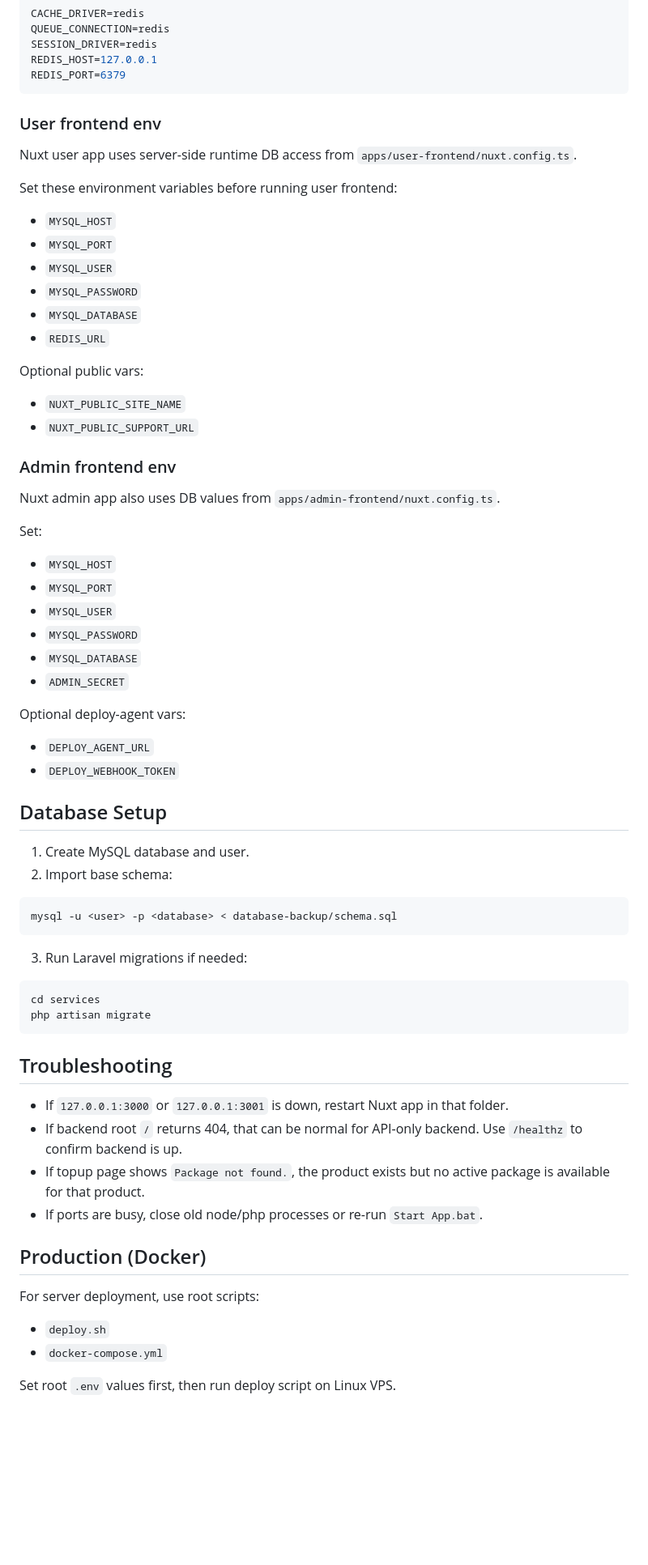
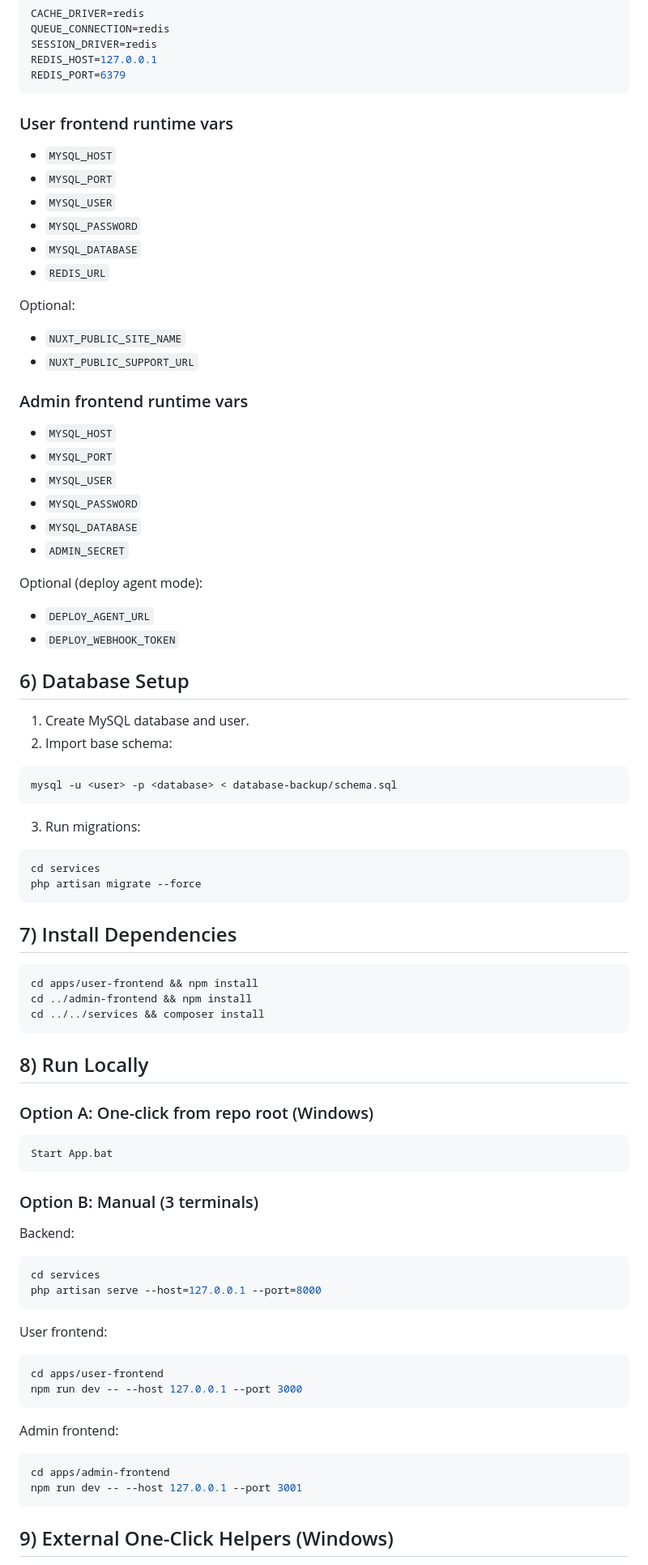
Before and after one commit to saifulsi150/newtopupwebsite, a Markdown page: README.md, the part around one of its changes. Shown at 81% size. Rendered like a GitHub page; blank space fills up the shorter version.

````diff
--- a/README.md
+++ b/README.md
@@ -80,10 +82,7 @@ REDIS_HOST=127.0.0.1
 REDIS_PORT=6379
 ```
 
-### User frontend env
-Nuxt user app uses server-side runtime DB access from `apps/user-frontend/nuxt.config.ts`.
-
-Set these environment variables before running user frontend:
+### User frontend runtime vars
 - `MYSQL_HOST`
 - `MYSQL_PORT`
 - `MYSQL_USER`
@@ -91,14 +90,11 @@ Set these environment variables before running user frontend:
 - `MYSQL_DATABASE`
 - `REDIS_URL`
 
-Optional public vars:
+Optional:
 - `NUXT_PUBLIC_SITE_NAME`
 - `NUXT_PUBLIC_SUPPORT_URL`
 
-### Admin frontend env
-Nuxt admin app also uses DB values from `apps/admin-frontend/nuxt.config.ts`.
-
-Set:
+### Admin frontend runtime vars
 - `MYSQL_HOST`
 - `MYSQL_PORT`
 - `MYSQL_USER`
@@ -106,34 +102,60 @@ Set:
 - `MYSQL_DATABASE`
 - `ADMIN_SECRET`
 
-Optional deploy-agent vars:
+Optional (deploy agent mode):
 - `DEPLOY_AGENT_URL`
 - `DEPLOY_WEBHOOK_TOKEN`
 
-## Database Setup
-1) Create MySQL database and user.
-2) Import base schema:
+## 6) Database Setup
+
+1. Create MySQL database and user.
+2. Import base schema:
 
 ```bash
 mysql -u <user> -p <database> < database-backup/schema.sql
 ```
 
-3) Run Laravel migrations if needed:
+3. Run migrations:
 
-```powershell
+```bash
 cd services
-php artisan migrate
+php artisan migrate --force
 ```
 
-## Troubleshooting
-- If `127.0.0.1:3000` or `127.0.0.1:3001` is down, restart Nuxt app in that folder.
-- If backend root `/` returns 404, that can be normal for API-only backend. Use `/healthz` to confirm backend is up.
-- If topup page shows `Package not found.`, the product exists but no active package is available for that product.
-- If ports are busy, close old node/php processes or re-run `Start App.bat`.
+## 7) Install Dependencies
 
-## Production (Docker)
-For server deployment, use root scripts:
-- `deploy.sh`
-- `docker-compose.yml`
+```bash
+cd apps/user-frontend && npm install
+cd ../admin-frontend && npm install
+cd ../../services && composer install
+```
 
-Set root `.env` values first, then run deploy script on Linux VPS.
+## 8) Run Locally
+
+### Option A: One-click from repo root (Windows)
+```bat
+Start App.bat
+```
+
+### Option B: Manual (3 terminals)
+
+Backend:
+```bash
+cd services
+php artisan serve --host=127.0.0.1 --port=8000
+```
+
+User frontend:
+```bash
+cd apps/user-frontend
+npm run dev -- --host 127.0.0.1 --port 3000
+```
+
+Admin frontend:
+```bash
+cd apps/admin-frontend
+npm run dev -- --host 127.0.0.1 --port 3001
+```
+
+## 9) External One-Click Helpers (Windows)
+
````
Also changed, not shown: other parts of README.md (+109 -47 lines).
